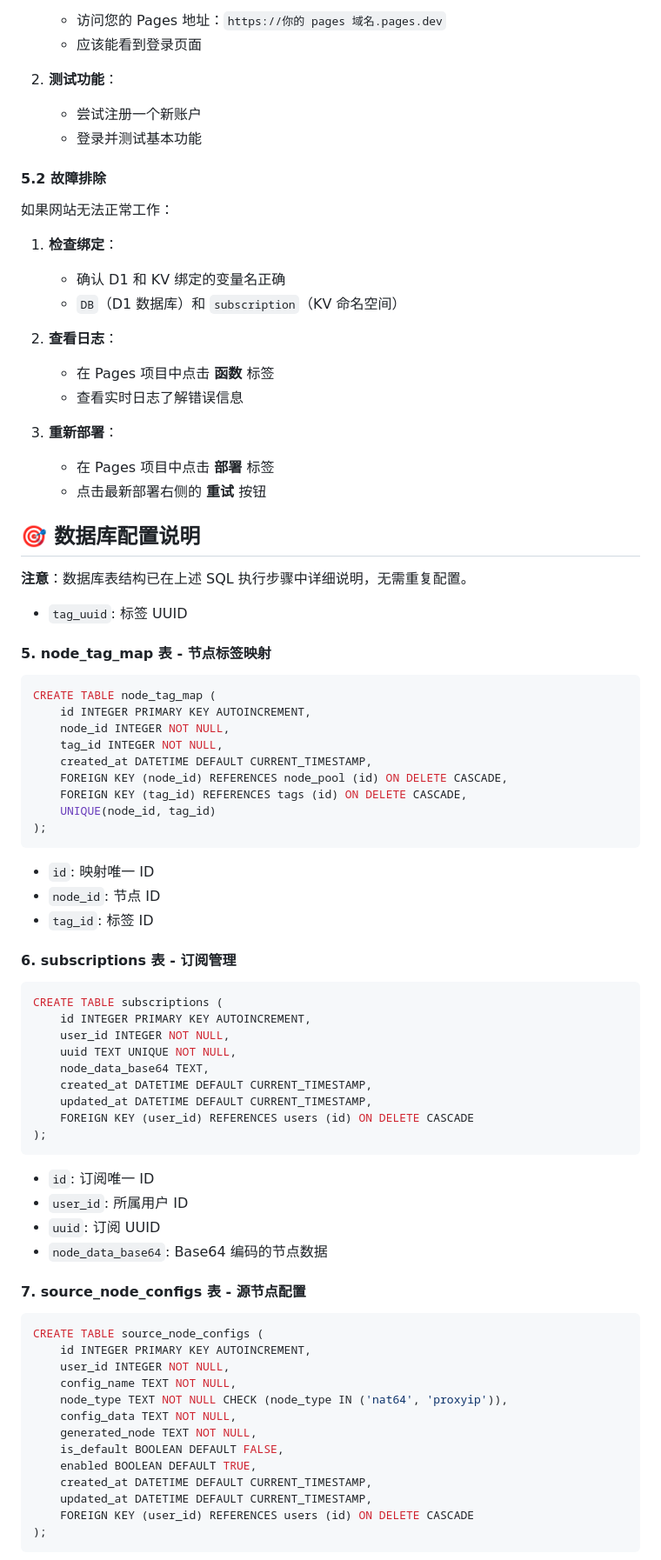
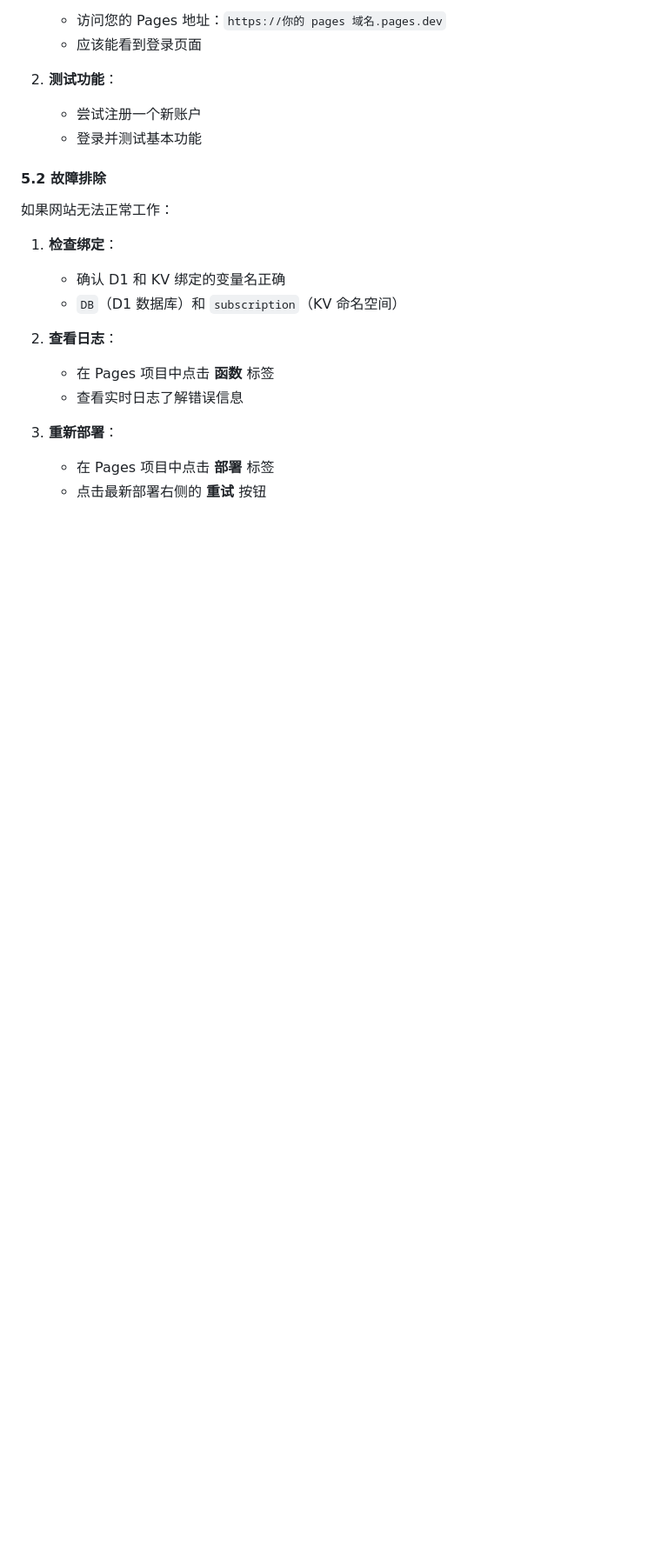
Before and after one commit to samni728/cfvless-admin, a Markdown page: readme.md, the part around one of its changes. Shown at 87% size. Rendered like a GitHub page; blank space fills up the shorter version.

````diff
--- a/readme.md
+++ b/readme.md
@@ -336,64 +336,3 @@
    - 在 Pages 项目中点击 **部署** 标签
    - 点击最新部署右侧的 **重试** 按钮
 
-## 🎯 数据库配置说明
-
-**注意**：数据库表结构已在上述 SQL 执行步骤中详细说明，无需重复配置。
-
-- `tag_uuid`: 标签 UUID
-
-#### 5. **node_tag_map 表** - 节点标签映射
-
-```sql
-CREATE TABLE node_tag_map (
-    id INTEGER PRIMARY KEY AUTOINCREMENT,
-    node_id INTEGER NOT NULL,
-    tag_id INTEGER NOT NULL,
-    created_at DATETIME DEFAULT CURRENT_TIMESTAMP,
-    FOREIGN KEY (node_id) REFERENCES node_pool (id) ON DELETE CASCADE,
-    FOREIGN KEY (tag_id) REFERENCES tags (id) ON DELETE CASCADE,
-    UNIQUE(node_id, tag_id)
-);
-```
-
-- `id`: 映射唯一 ID
-- `node_id`: 节点 ID
-- `tag_id`: 标签 ID
-
-#### 6. **subscriptions 表** - 订阅管理
-
-```sql
-CREATE TABLE subscriptions (
-    id INTEGER PRIMARY KEY AUTOINCREMENT,
-    user_id INTEGER NOT NULL,
-    uuid TEXT UNIQUE NOT NULL,
-    node_data_base64 TEXT,
-    created_at DATETIME DEFAULT CURRENT_TIMESTAMP,
-    updated_at DATETIME DEFAULT CURRENT_TIMESTAMP,
-    FOREIGN KEY (user_id) REFERENCES users (id) ON DELETE CASCADE
-);
-```
-
-- `id`: 订阅唯一 ID
-- `user_id`: 所属用户 ID
-- `uuid`: 订阅 UUID
-- `node_data_base64`: Base64 编码的节点数据
-
-#### 7. **source_node_configs 表** - 源节点配置
-
-```sql
-CREATE TABLE source_node_configs (
-    id INTEGER PRIMARY KEY AUTOINCREMENT,
-    user_id INTEGER NOT NULL,
-    config_name TEXT NOT NULL,
-    node_type TEXT NOT NULL CHECK (node_type IN ('nat64', 'proxyip')),
-    config_data TEXT NOT NULL,
-    generated_node TEXT NOT NULL,
-    is_default BOOLEAN DEFAULT FALSE,
-    enabled BOOLEAN DEFAULT TRUE,
-    created_at DATETIME DEFAULT CURRENT_TIMESTAMP,
-    updated_at DATETIME DEFAULT CURRENT_TIMESTAMP,
-    FOREIGN KEY (user_id) REFERENCES users (id) ON DELETE CASCADE
-);
-```
-
````
Also changed, not shown: other parts of readme.md (+27 -40 lines).
